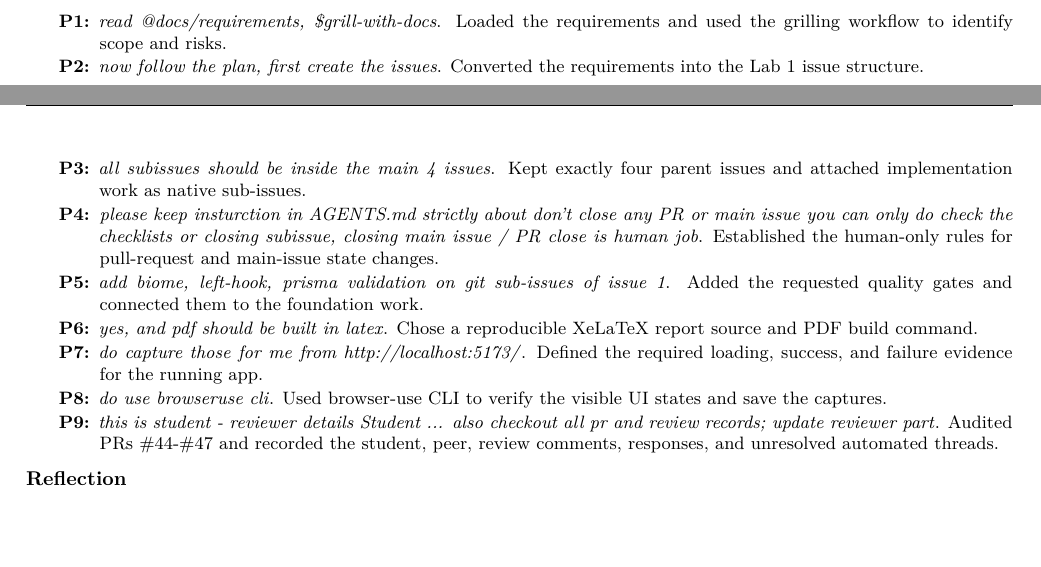
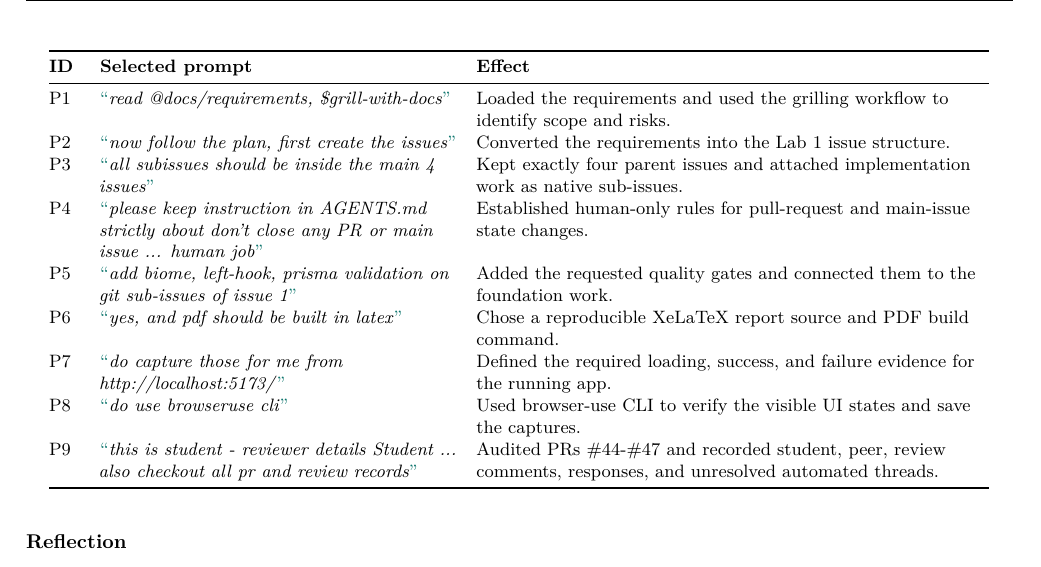
Before and after one commit to ovenmakemeheat/toktickit, a LaTeX document (docs/lab-01/toktickit-lab1-report.tex): two parts of pages 3 and 4 of 5 before the commit and part of page 4 of 5 after it, the two joined at a grey line, cut at the place of the change, the shorter picture padded with empty space. Compiled offline with XeLaTeX.

Commit message:
docs(#40): format AI prompts table
Refs #40

```diff
--- a/docs/lab-01/toktickit-lab1-report.tex
+++ b/docs/lab-01/toktickit-lab1-report.tex
@@ -8,6 +8,7 @@
 \usepackage{float}
 \usepackage{fontspec}
 \usepackage{graphicx}
+\usepackage{longtable}
 \usepackage{microtype}
 \usepackage{parskip}
 \usepackage{xcolor}
@@ -63,6 +64,10 @@
       {\small GitHub: \href{#4}{#5}}%
     }%
   }%
+}
+
+\newcommand{\promptquote}[1]{%
+  \textcolor{accent}{\textquotedblleft}\emph{#1}\textcolor{accent}{\textquotedblright}%
 }
 
 \begin{document}
@@ -158,17 +163,26 @@ The test matrix is kept in \texttt{docs/lab-01/tests.md}. The application bounda
 \textbf{Selected prompts and effects}
 
 {\small
-\begin{enumerate}[label=\textbf{P\arabic*:},leftmargin=13mm,itemsep=1pt]
-  \item \emph{read @docs/requirements, \$grill-with-docs}. Loaded the requirements and used the grilling workflow to identify scope and risks.
-  \item \emph{now follow the plan, first create the issues}. Converted the requirements into the Lab 1 issue structure.
-  \item \emph{all subissues should be inside the main 4 issues}. Kept exactly four parent issues and attached implementation work as native sub-issues.
-  \item \emph{please keep insturction in AGENTS.md strictly about don't close any PR or main issue you can only do check the checklists or closing subissue, closing main issue / PR close is human job}. Established the human-only rules for pull-request and main-issue state changes.
-  \item \emph{add biome, left-hook, prisma validation on git sub-issues of issue 1}. Added the requested quality gates and connected them to the foundation work.
-  \item \emph{yes, and pdf should be built in latex}. Chose a reproducible XeLaTeX report source and PDF build command.
-  \item \emph{do capture those for me from http://localhost:5173/}. Defined the required loading, success, and failure evidence for the running app.
-  \item \emph{do use browseruse cli}. Used browser-use CLI to verify the visible UI states and save the captures.
-  \item \emph{this is student - reviewer details Student ... also checkout all pr and review records; update reviewer part}. Audited PRs \#44-\#47 and recorded the student, peer, review comments, responses, and unresolved automated threads.
-\end{enumerate}
+\begin{longtable}{@{}>{\raggedright\arraybackslash}p{7mm}@{\hspace{2mm}}>{\raggedright\arraybackslash}p{0.37\linewidth}@{\hspace{2mm}}>{\raggedright\arraybackslash}p{0.52\linewidth}@{}}
+  \toprule
+  \textbf{ID} & \textbf{Selected prompt} & \textbf{Effect} \\
+  \midrule
+  \endfirsthead
+  \toprule
+  \textbf{ID} & \textbf{Selected prompt} & \textbf{Effect} \\
+  \midrule
+  \endhead
+  P1 & \promptquote{read @docs/requirements, \$grill-with-docs} & Loaded the requirements and used the grilling workflow to identify scope and risks. \\
+  P2 & \promptquote{now follow the plan, first create the issues} & Converted the requirements into the Lab 1 issue structure. \\
+  P3 & \promptquote{all subissues should be inside the main 4 issues} & Kept exactly four parent issues and attached implementation work as native sub-issues. \\
+  P4 & \promptquote{please keep instruction in AGENTS.md strictly about don't close any PR or main issue ... human job} & Established human-only rules for pull-request and main-issue state changes. \\
+  P5 & \promptquote{add biome, left-hook, prisma validation on git sub-issues of issue 1} & Added the requested quality gates and connected them to the foundation work. \\
+  P6 & \promptquote{yes, and pdf should be built in latex} & Chose a reproducible XeLaTeX report source and PDF build command. \\
+  P7 & \promptquote{do capture those for me from http://localhost:5173/} & Defined the required loading, success, and failure evidence for the running app. \\
+  P8 & \promptquote{do use browseruse cli} & Used browser-use CLI to verify the visible UI states and save the captures. \\
+  P9 & \promptquote{this is student - reviewer details Student ... also checkout all pr and review records} & Audited PRs \#44-\#47 and recorded student, peer, review comments, responses, and unresolved automated threads. \\
+  \bottomrule
+\end{longtable}
 }
 
 \textbf{Reflection}
```
Also changed, not shown: output/pdf/toktickit-lab1-report.pdf.
